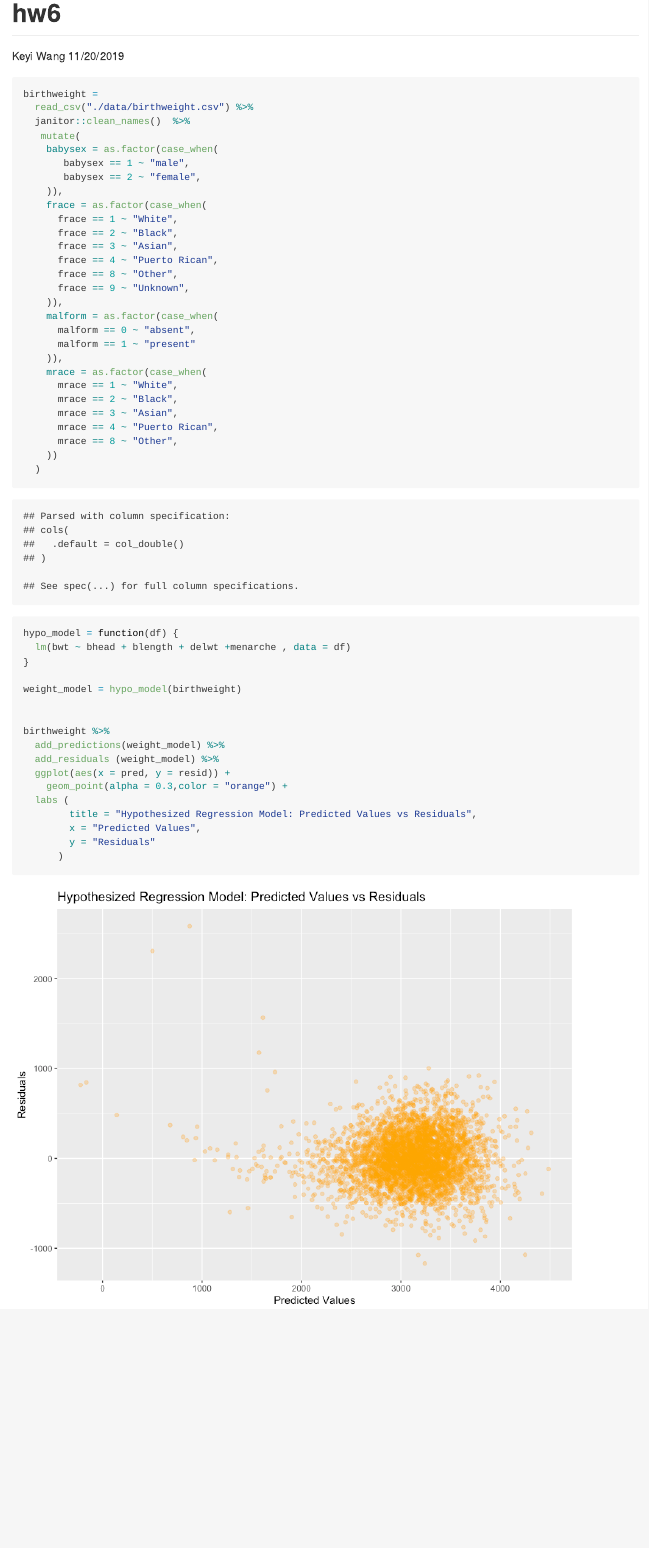
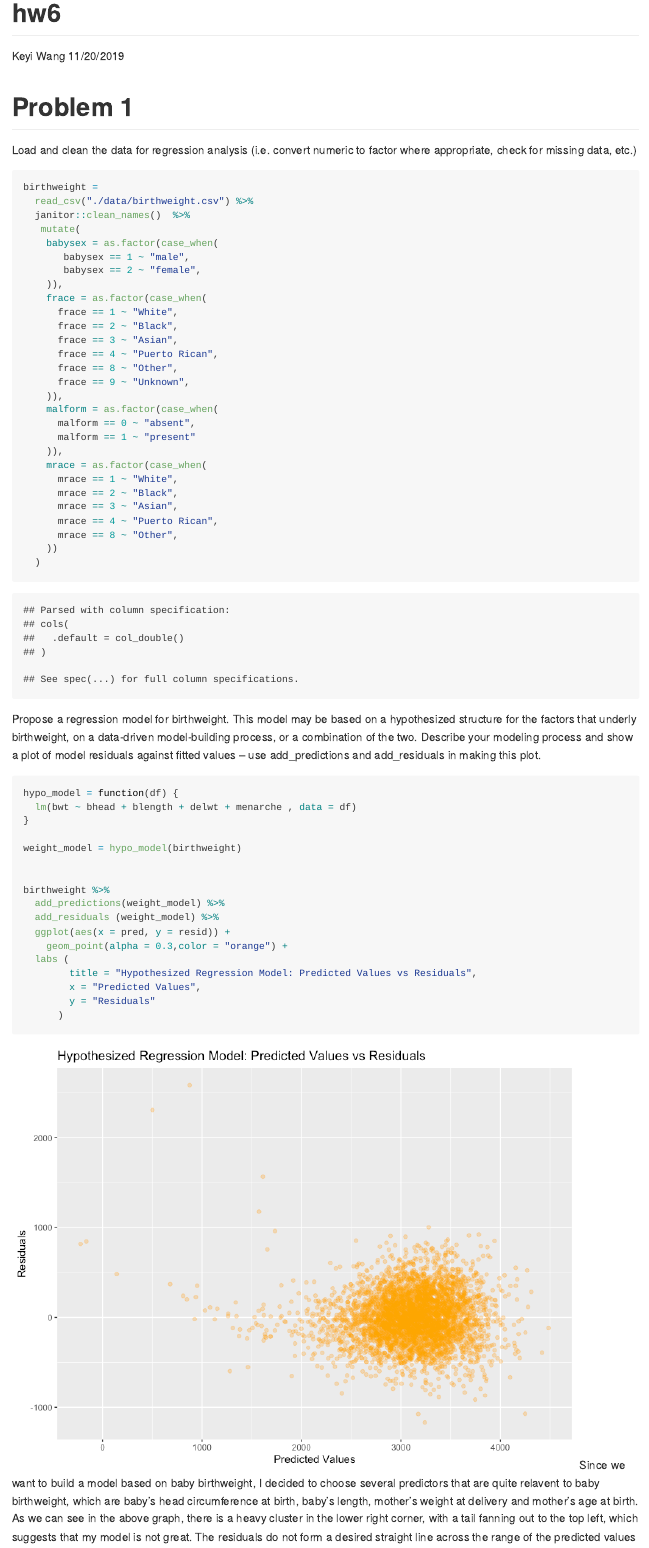
Before and after one commit to wkygczhhl82630965/p8105_HW6_linear_kw2873, an R Markdown document (hw6.Rmd): the page in a window 1100 px wide, from its top. The pictures show the output file hw6.md that the author committed with the source, drawn offline in the style of GitHub.

Commit message:
adding descriptions for the model in Problem 1

````diff
--- a/hw6.Rmd
+++ b/hw6.Rmd
@@ -40,8 +40,9 @@ scale_fill_discrete = scale_fill_viridis_d
 # have a minimal theme and legends at the bottom
 theme_set(theme_get() + theme(legend.position = "bottom"))
 ```
+# Problem 1
 
-
+Load and clean the data for regression analysis (i.e. convert numeric to factor where appropriate, check for missing data, etc.)
 ```{r}
 birthweight =
   read_csv("./data/birthweight.csv") %>%
@@ -76,10 +77,10 @@ birthweight =
 
 
 
-
+Propose a regression model for birthweight. This model may be based on a hypothesized structure for the factors that underly birthweight, on a data-driven model-building process, or a combination of the two. Describe your modeling process and show a plot of model residuals against fitted values – use add_predictions and add_residuals in making this plot.
 ```{r}
 hypo_model = function(df) {
-  lm(bwt ~ bhead + blength + delwt +menarche , data = df)
+  lm(bwt ~ bhead + blength + delwt + menarche , data = df)
 }
 
 weight_model = hypo_model(birthweight)
@@ -97,6 +98,10 @@ birthweight %>%
       )
 
 ```
+Since we want to build a model based on baby birthweight, I decided to choose several predictors that are quite relavent to baby birthweight, which are baby’s head circumference at birth, baby's length, mother’s weight at delivery and mother’s age at birth.
+As we can see in the above graph, there is a heavy cluster in the lower right corner, with a tail fanning out to the top left, which suggests that my model is not great. The residuals do not form a desired straight line across the range of the predicted values
+
+
 
 ```{r}
 
````
Also changed, not shown: hw6.md.
